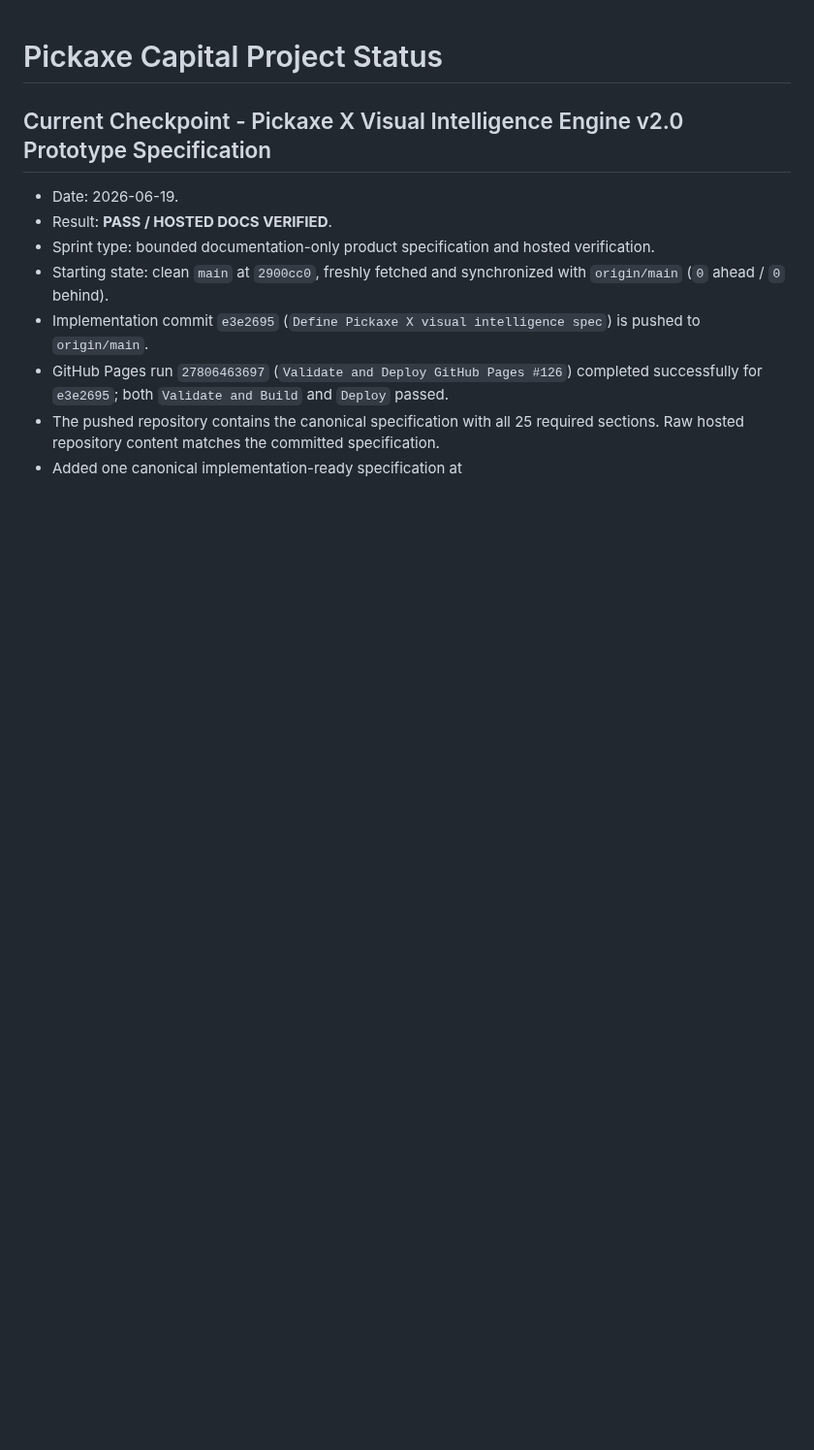
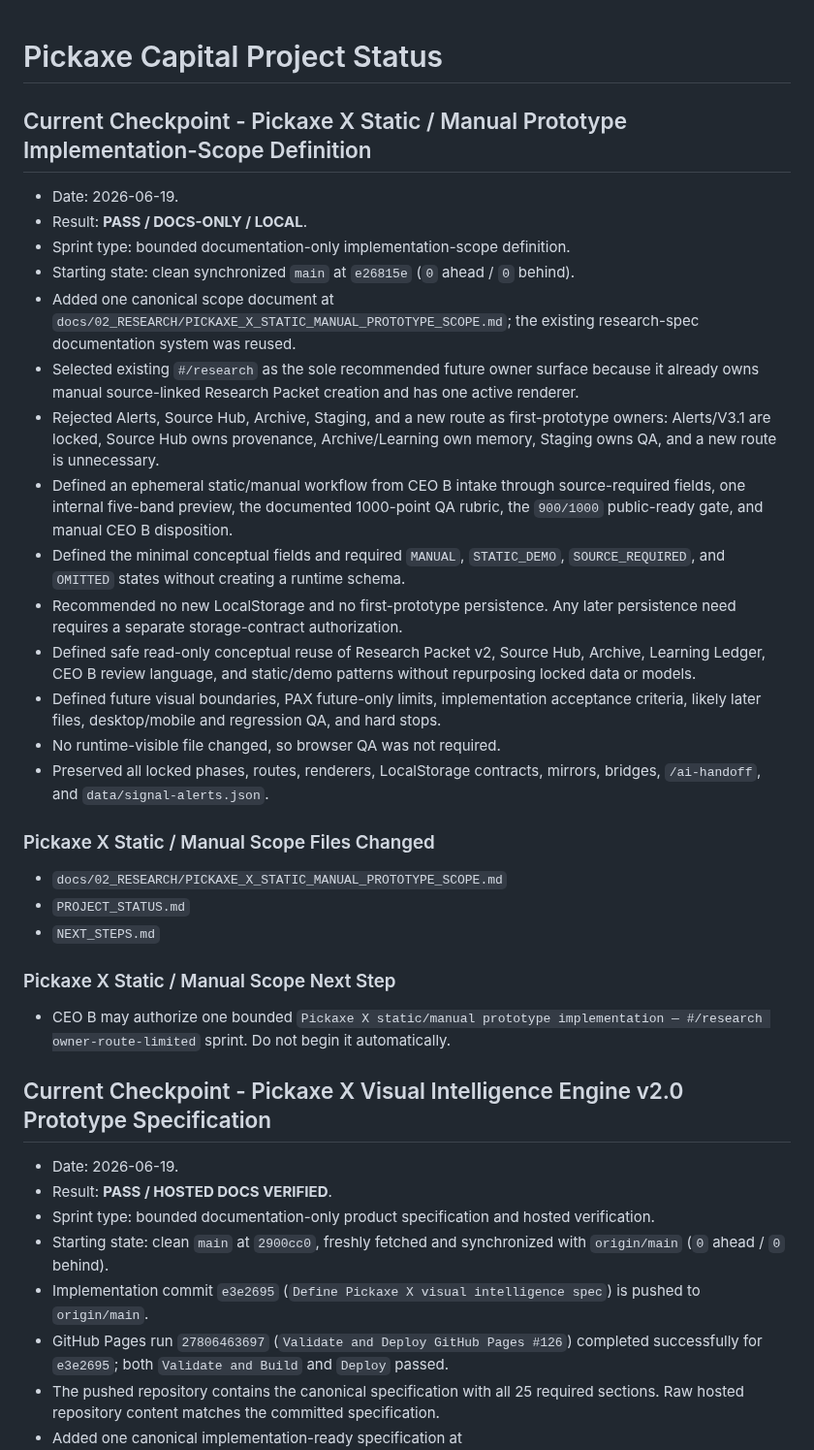
Before and after one commit to Burberrry/Pickaxe-Capital, a Markdown page: PROJECT_STATUS.md, the part around the change. Shown at 97% size. Rendered like a GitHub page; blank space fills up the shorter version.

Commit message:
Define Pickaxe X static prototype scope

```diff
--- a/PROJECT_STATUS.md
+++ b/PROJECT_STATUS.md
@@ -1,4 +1,31 @@
 # Pickaxe Capital Project Status
+
+## Current Checkpoint - Pickaxe X Static / Manual Prototype Implementation-Scope Definition
+
+- Date: 2026-06-19.
+- Result: **PASS / DOCS-ONLY / LOCAL**.
+- Sprint type: bounded documentation-only implementation-scope definition.
+- Starting state: clean synchronized `main` at `e26815e` (`0` ahead / `0` behind).
+- Added one canonical scope document at `docs/02_RESEARCH/PICKAXE_X_STATIC_MANUAL_PROTOTYPE_SCOPE.md`; the existing research-spec documentation system was reused.
+- Selected existing `#/research` as the sole recommended future owner surface because it already owns manual source-linked Research Packet creation and has one active renderer.
+- Rejected Alerts, Source Hub, Archive, Staging, and a new route as first-prototype owners: Alerts/V3.1 are locked, Source Hub owns provenance, Archive/Learning own memory, Staging owns QA, and a new route is unnecessary.
+- Defined an ephemeral static/manual workflow from CEO B intake through source-required fields, one internal five-band preview, the documented 1000-point QA rubric, the `900/1000` public-ready gate, and manual CEO B disposition.
+- Defined the minimal conceptual fields and required `MANUAL`, `STATIC_DEMO`, `SOURCE_REQUIRED`, and `OMITTED` states without creating a runtime schema.
+- Recommended no new LocalStorage and no first-prototype persistence. Any later persistence need requires a separate storage-contract authorization.
+- Defined safe read-only conceptual reuse of Research Packet v2, Source Hub, Archive, Learning Ledger, CEO B review language, and static/demo patterns without repurposing locked data or models.
+- Defined future visual boundaries, PAX future-only limits, implementation acceptance criteria, likely later files, desktop/mobile and regression QA, and hard stops.
+- No runtime-visible file changed, so browser QA was not required.
+- Preserved all locked phases, routes, renderers, LocalStorage contracts, mirrors, bridges, `/ai-handoff`, and `data/signal-alerts.json`.
+
+### Pickaxe X Static / Manual Scope Files Changed
+
+- `docs/02_RESEARCH/PICKAXE_X_STATIC_MANUAL_PROTOTYPE_SCOPE.md`
+- `PROJECT_STATUS.md`
+- `NEXT_STEPS.md`
+
+### Pickaxe X Static / Manual Scope Next Step
+
+- CEO B may authorize one bounded `Pickaxe X static/manual prototype implementation — #/research owner-route-limited` sprint. Do not begin it automatically.
 
 ## Current Checkpoint - Pickaxe X Visual Intelligence Engine v2.0 Prototype Specification
 
```
Also changed, not shown: NEXT_STEPS.md (+15 -0 lines), docs/02_RESEARCH/PICKAXE_X_STATIC_MANUAL_PROTOTYPE_SCOPE.md (added, +467 -0 lines).
